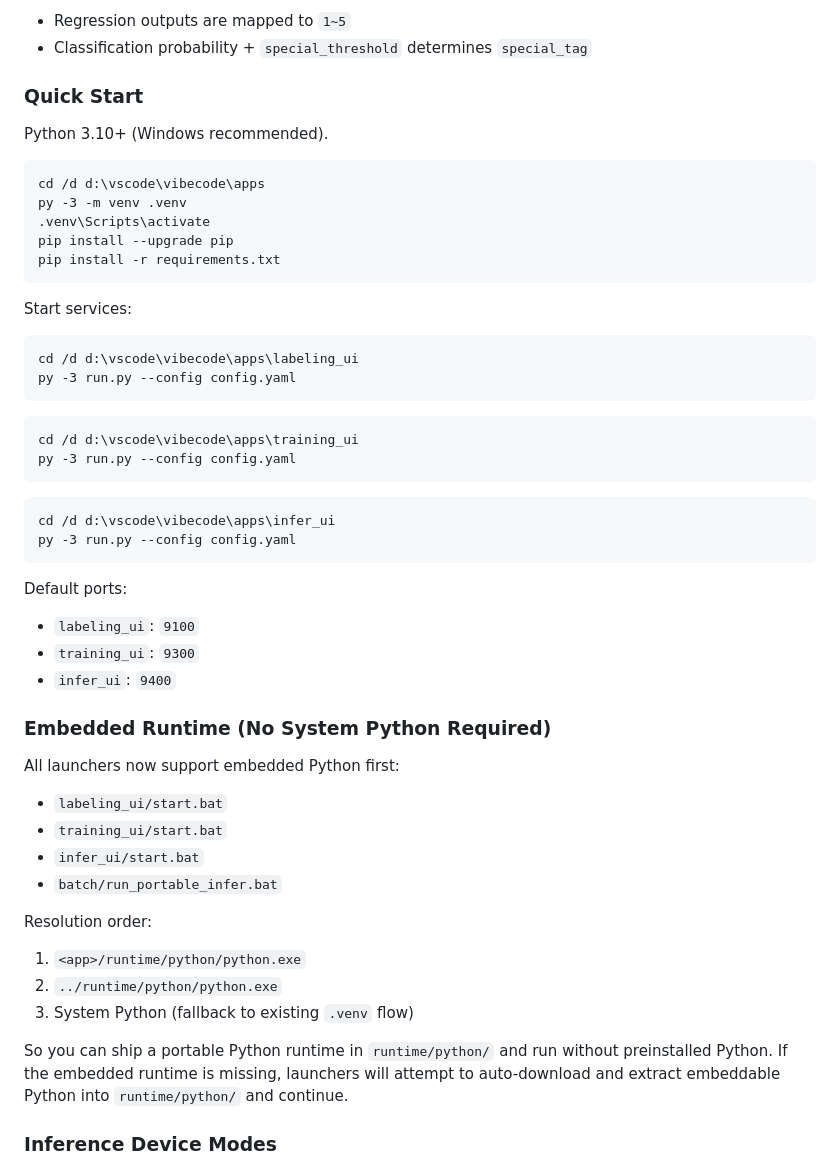
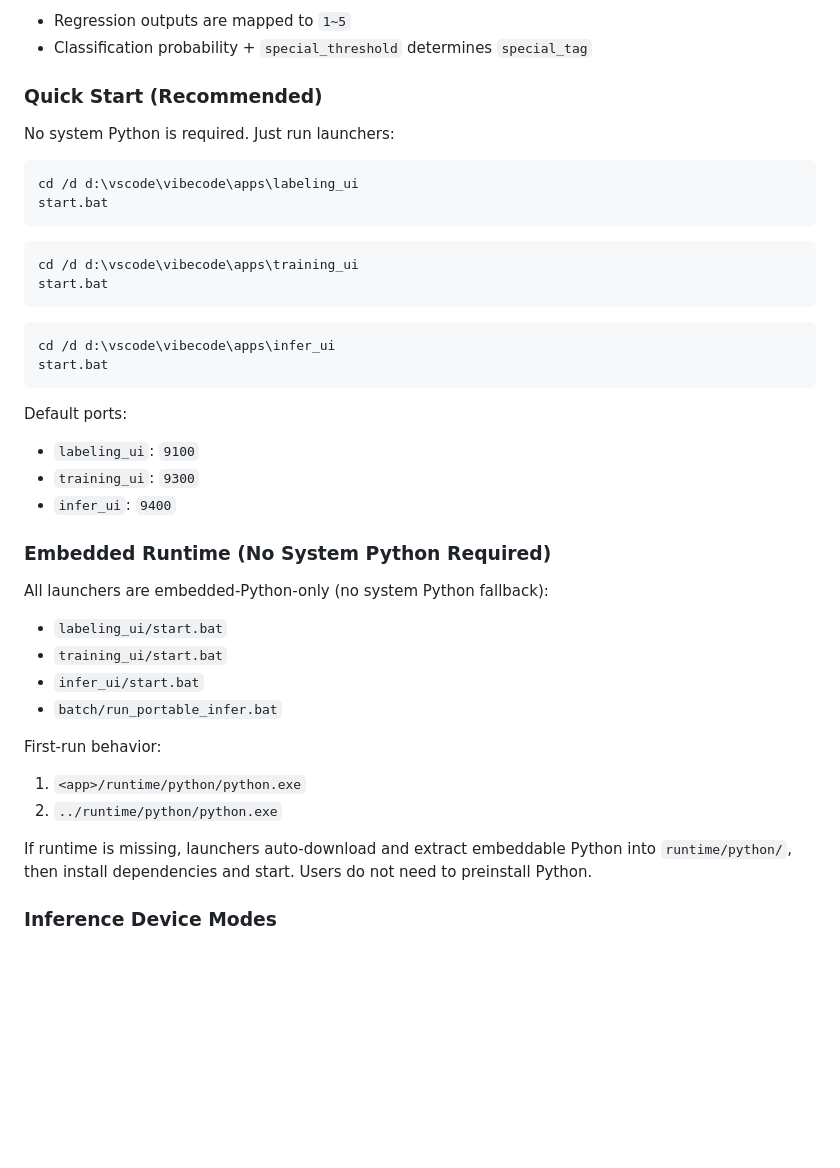
Before and after one commit to lse14/aesthetic-workflow-suite, a Markdown page: README.md, the part around one of its changes. Drawn GitHub-style; blank space fills up the shorter version.

````diff
--- a/README.md
+++ b/README.md
@@ -180,33 +169,23 @@ At inference time:
 - Regression outputs are mapped to `1~5`
 - Classification probability + `special_threshold` determines `special_tag`
 
-### Quick Start
+### Quick Start (Recommended)
 
-Python 3.10+ (Windows recommended).
-
-```bat
-cd /d d:\vscode\vibecode\apps
-py -3 -m venv .venv
-.venv\Scripts\activate
-pip install --upgrade pip
-pip install -r requirements.txt
-```
-
-Start services:
+No system Python is required. Just run launchers:
 
 ```bat
 cd /d d:\vscode\vibecode\apps\labeling_ui
-py -3 run.py --config config.yaml
+start.bat
 ```
 
 ```bat
 cd /d d:\vscode\vibecode\apps\training_ui
-py -3 run.py --config config.yaml
+start.bat
 ```
 
 ```bat
 cd /d d:\vscode\vibecode\apps\infer_ui
-py -3 run.py --config config.yaml
+start.bat
 ```
 
 Default ports:
@@ -217,21 +196,20 @@ Default ports:
 
 ### Embedded Runtime (No System Python Required)
 
-All launchers now support embedded Python first:
+All launchers are embedded-Python-only (no system Python fallback):
 
 - `labeling_ui/start.bat`
 - `training_ui/start.bat`
 - `infer_ui/start.bat`
 - `batch/run_portable_infer.bat`
 
-Resolution order:
+First-run behavior:
 
 1. `<app>/runtime/python/python.exe`
 2. `../runtime/python/python.exe`
-3. System Python (fallback to existing `.venv` flow)
 
-So you can ship a portable Python runtime in `runtime/python/` and run without preinstalled Python.
-If the embedded runtime is missing, launchers will attempt to auto-download and extract embeddable Python into `runtime/python/` and continue.
+If runtime is missing, launchers auto-download and extract embeddable Python into `runtime/python/`, then install dependencies and start.
+Users do not need to preinstall Python.
 
 ### Inference Device Modes
 
````
Also changed, not shown: other parts of README.md (+9 -20 lines).
